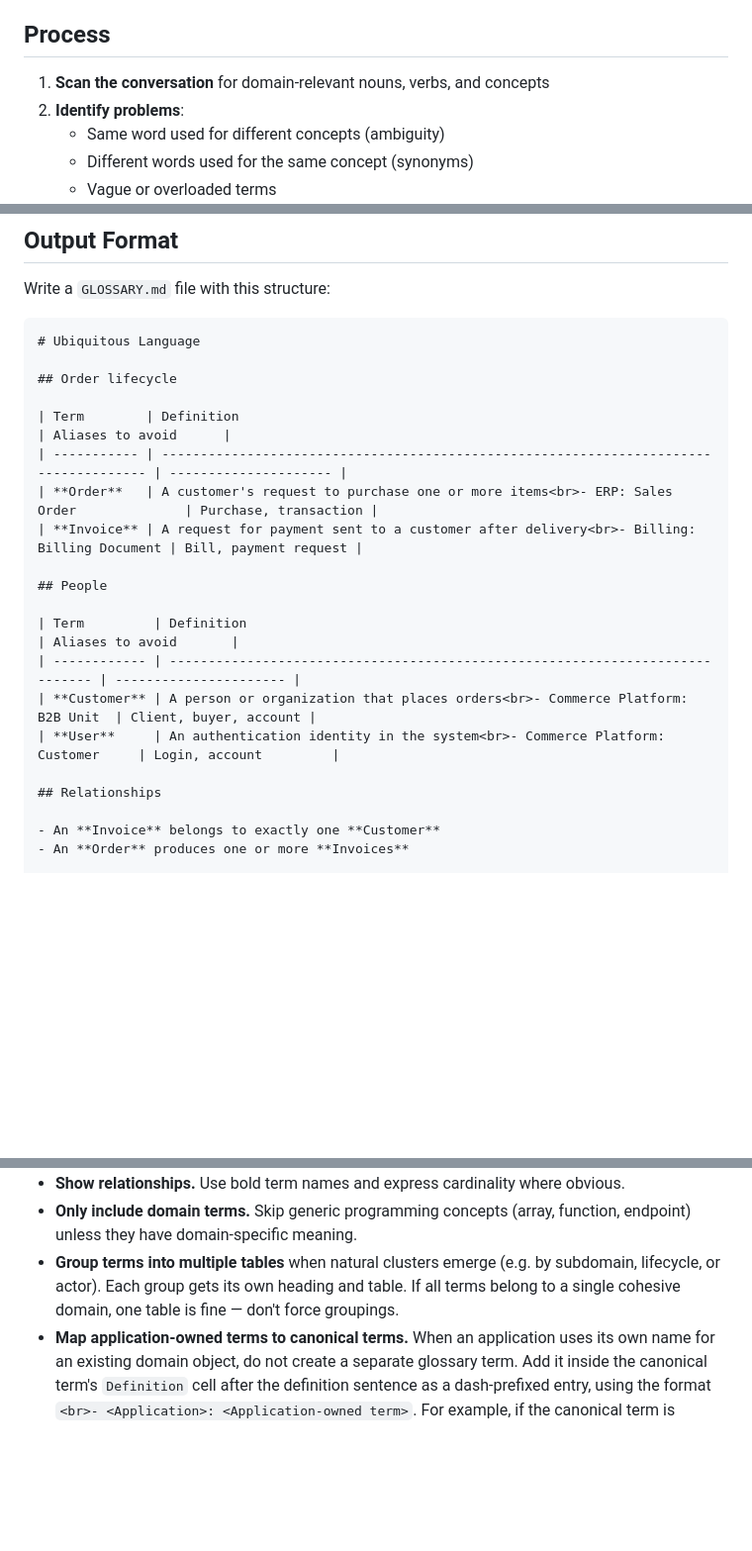
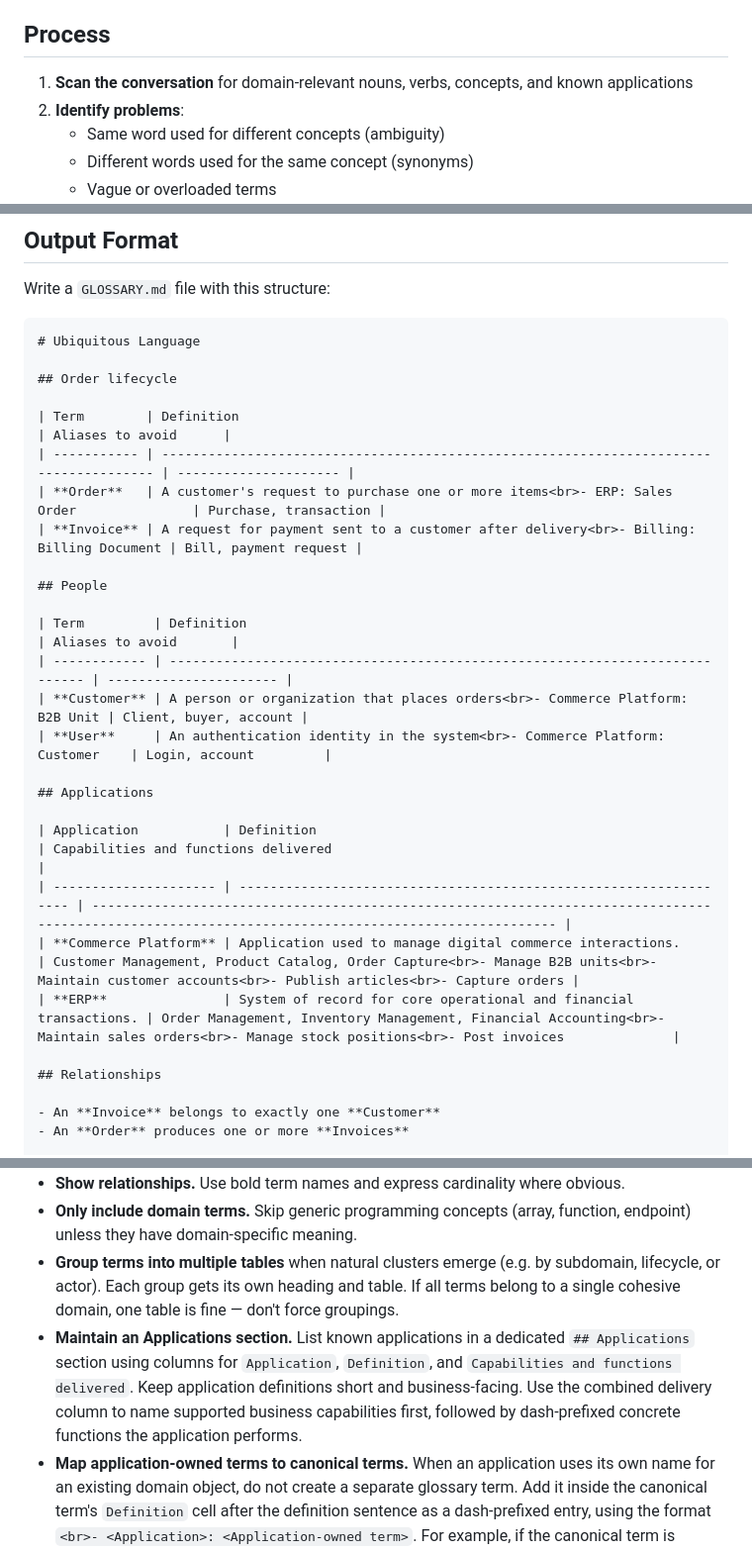
Before and after one commit to Future-CX/AI-Architecture-Toolkit, a Markdown page: skills/ubiquitous-language/SKILL.md, 3 parts joined by grey strips. Shown at 99% size. GitHub-like rendering; blank space fills up the shorter version.

Commit message:
Add a section for Applications

```diff
--- a/skills/ubiquitous-language/SKILL.md
+++ b/skills/ubiquitous-language/SKILL.md
@@ -10,7 +10,7 @@ Extract and formalize domain terminology from the current conversation into a co
 
 ## Process
 
-1. **Scan the conversation** for domain-relevant nouns, verbs, and concepts
+1. **Scan the conversation** for domain-relevant nouns, verbs, concepts, and known applications
 2. **Identify problems**:
    - Same word used for different concepts (ambiguity)
    - Different words used for the same concept (synonyms)
@@ -28,17 +28,24 @@ Write a `GLOSSARY.md` file with this structure:
 
 ## Order lifecycle
 
-| Term        | Definition                                                                            | Aliases to avoid      |
-| ----------- | ------------------------------------------------------------------------------------- | --------------------- |
-| **Order**   | A customer's request to purchase one or more items<br>- ERP: Sales Order              | Purchase, transaction |
+| Term        | Definition                                                                             | Aliases to avoid      |
+| ----------- | -------------------------------------------------------------------------------------- | --------------------- |
+| **Order**   | A customer's request to purchase one or more items<br>- ERP: Sales Order               | Purchase, transaction |
 | **Invoice** | A request for payment sent to a customer after delivery<br>- Billing: Billing Document | Bill, payment request |
 
 ## People
 
-| Term         | Definition                                                                    | Aliases to avoid       |
-| ------------ | ----------------------------------------------------------------------------- | ---------------------- |
-| **Customer** | A person or organization that places orders<br>- Commerce Platform: B2B Unit  | Client, buyer, account |
-| **User**     | An authentication identity in the system<br>- Commerce Platform: Customer     | Login, account         |
+| Term         | Definition                                                                   | Aliases to avoid       |
+| ------------ | ---------------------------------------------------------------------------- | ---------------------- |
+| **Customer** | A person or organization that places orders<br>- Commerce Platform: B2B Unit | Client, buyer, account |
+| **User**     | An authentication identity in the system<br>- Commerce Platform: Customer    | Login, account         |
+
+## Applications
+
+| Application           | Definition                                                        | Capabilities and functions delivered                                                                                                                |
+| --------------------- | ----------------------------------------------------------------- | --------------------------------------------------------------------------------------------------------------------------------------------------- |
+| **Commerce Platform** | Application used to manage digital commerce interactions.         | Customer Management, Product Catalog, Order Capture<br>- Manage B2B units<br>- Maintain customer accounts<br>- Publish articles<br>- Capture orders |
+| **ERP**               | System of record for core operational and financial transactions. | Order Management, Inventory Management, Financial Accounting<br>- Maintain sales orders<br>- Manage stock positions<br>- Post invoices              |
 
 ## Relationships
 
@@ -59,6 +66,7 @@ Write a `GLOSSARY.md` file with this structure:
 - **Show relationships.** Use bold term names and express cardinality where obvious.
 - **Only include domain terms.** Skip generic programming concepts (array, function, endpoint) unless they have domain-specific meaning.
 - **Group terms into multiple tables** when natural clusters emerge (e.g. by subdomain, lifecycle, or actor). Each group gets its own heading and table. If all terms belong to a single cohesive domain, one table is fine — don't force groupings.
+- **Maintain an Applications section.** List known applications in a dedicated `## Applications` section using columns for `Application`, `Definition`, and `Capabilities and functions delivered`. Keep application definitions short and business-facing. Use the combined delivery column to name supported business capabilities first, followed by dash-prefixed concrete functions the application performs.
 - **Map application-owned terms to canonical terms.** When an application uses its own name for an existing domain object, do not create a separate glossary term. Add it inside the canonical term's `Definition` cell after the definition sentence as a dash-prefixed entry, using the format `<br>- <Application>: <Application-owned term>`. For example, if the canonical term is **Customer** and an application calls it `B2B Unit`, add `<br>- Commerce Platform: B2B Unit` inside the **Customer** definition.
 - **Use application-owned terms only as mappings.** Application-owned terms explain translation between systems and domain language; they are not canonical terms unless the business also uses them as the shared domain term.
 
```
